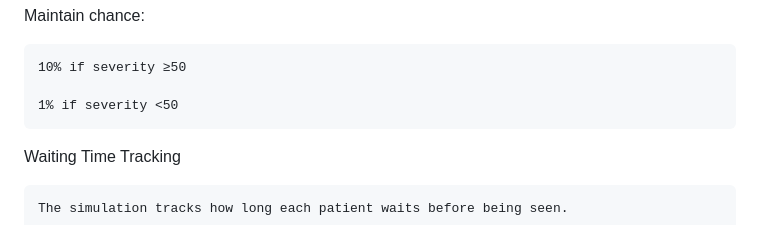
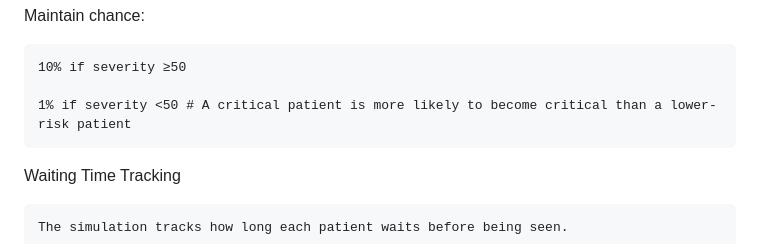
Before and after one commit to jacrwalker/SixSigmaHackathon, a Markdown page: README.md, the part around the change. Rendered like a GitHub page.

```diff
--- a/README.md
+++ b/README.md
@@ -109,7 +109,7 @@ Maintain chance:
 
     10% if severity ≥50
 
-    1% if severity <50
+    1% if severity <50 # A critical patient is more likely to become critical than a lower-risk patient
 
 Waiting Time Tracking
 
```
